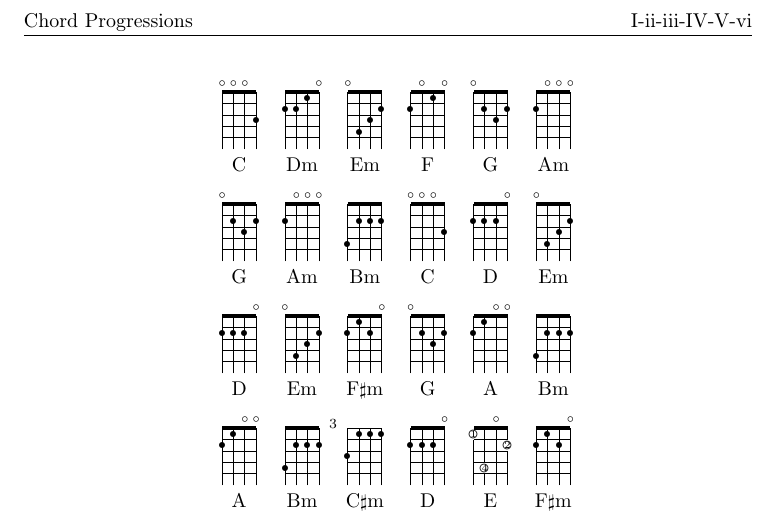
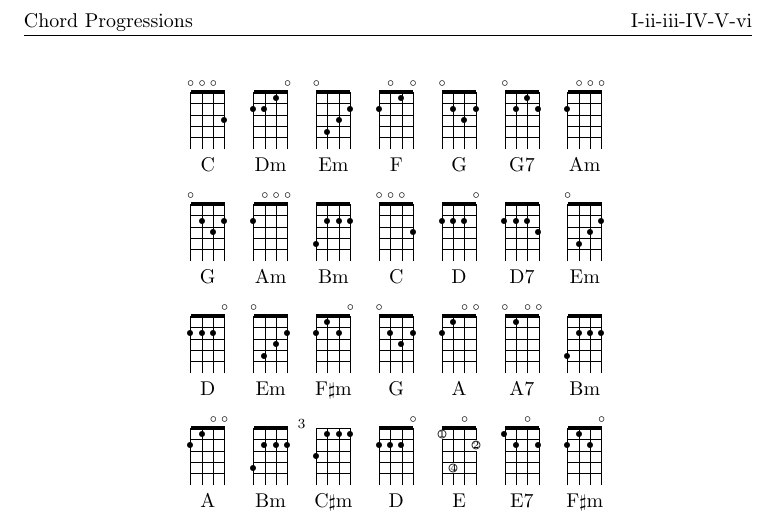
Before and after one commit to cwbowron/chord-processor, a LaTeX document (tex/chart-chord-progressions.tex): part of the page, cut so that both start at the same text. Compiled offline with pdfLaTeX.

Commit message:
Add V7 chords

```diff
--- a/tex/chart-chord-progressions.tex
+++ b/tex/chart-chord-progressions.tex
@@ -6,8 +6,8 @@
 
 \begin{document}
 \small
-\chords{\ukeC\ukeDm\ukeEm\ukeF\ukeG\ukeAm}
-\chords{\ukeG\ukeAm\ukeBm\ukeC\ukeD\ukeEm}
-\chords{\ukeD\ukeEm\ukeFsharpm\ukeG\ukeA\ukeBm}
-\chords{\ukeA\ukeBm\ukeCsharpm\ukeD\ukeE\ukeFsharpm}
+\chords{\ukeC\ukeDm\ukeEm\ukeF\ukeG\ukeGseven\ukeAm}
+\chords{\ukeG\ukeAm\ukeBm\ukeC\ukeD\ukeDseven\ukeEm}
+\chords{\ukeD\ukeEm\ukeFsharpm\ukeG\ukeA\ukeAseven\ukeBm}
+\chords{\ukeA\ukeBm\ukeCsharpm\ukeD\ukeE\ukeEseven\ukeFsharpm}
 \end{document}
```
